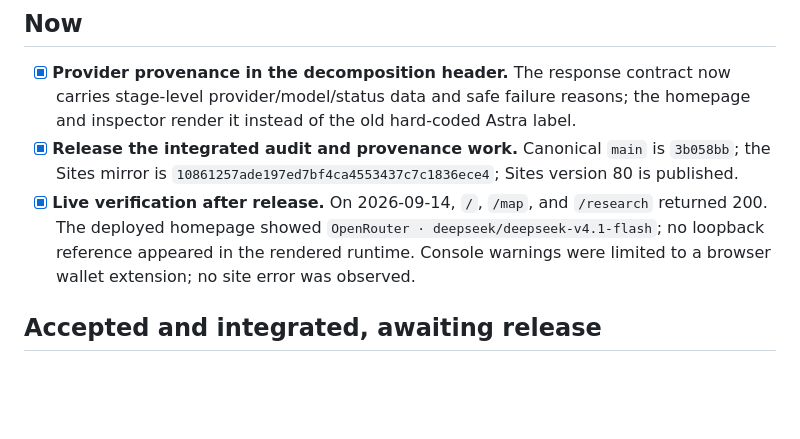
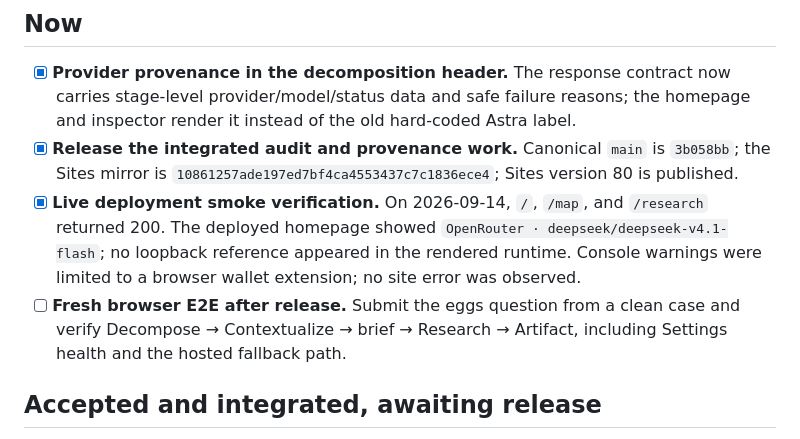
Before and after one commit to anantham/epistack, a Markdown page: TASKS.md, the part around the change. Drawn GitHub-style; blank space fills up the shorter version.

Commit message:
Separate smoke test from full E2E task

```diff
--- a/TASKS.md
+++ b/TASKS.md
@@ -6,7 +6,8 @@ This is the durable queue for requests that span code, documentation, deployment
 
 - [x] **Provider provenance in the decomposition header.** The response contract now carries stage-level provider/model/status data and safe failure reasons; the homepage and inspector render it instead of the old hard-coded Astra label.
 - [x] **Release the integrated audit and provenance work.** Canonical `main` is `3b058bb`; the Sites mirror is `10861257ade197ed7bf4ca4553437c7c1836ece4`; Sites version 80 is published.
-- [x] **Live verification after release.** On 2026-09-14, `/`, `/map`, and `/research` returned 200. The deployed homepage showed `OpenRouter · deepseek/deepseek-v4.1-flash`; no loopback reference appeared in the rendered runtime. Console warnings were limited to a browser wallet extension; no site error was observed.
+- [x] **Live deployment smoke verification.** On 2026-09-14, `/`, `/map`, and `/research` returned 200. The deployed homepage showed `OpenRouter · deepseek/deepseek-v4.1-flash`; no loopback reference appeared in the rendered runtime. Console warnings were limited to a browser wallet extension; no site error was observed.
+- [ ] **Fresh browser E2E after release.** Submit the eggs question from a clean case and verify Decompose → Contextualize → brief → Research → Artifact, including Settings health and the hosted fallback path.
 
 ## Accepted and integrated, awaiting release
 
```
